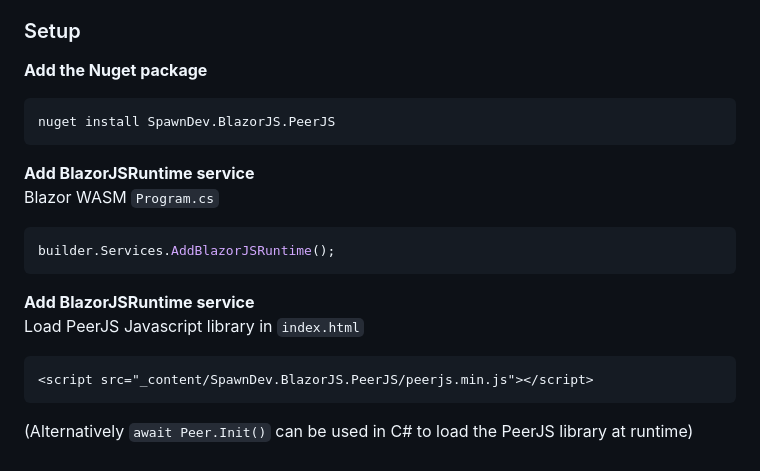
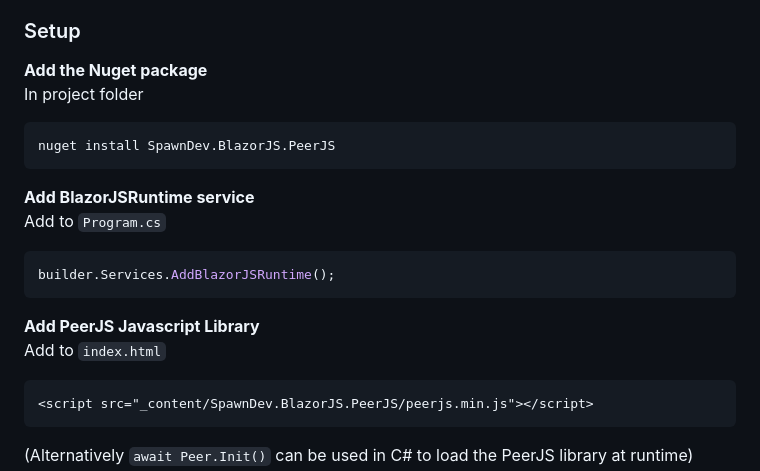
Before and after one commit to LostBeard/SpawnDev.BlazorJS.PeerJS, a Markdown page: README.md, the part around the change. Rendered like a GitHub page.

````diff
--- a/README.md
+++ b/README.md
@@ -13,18 +13,19 @@ PeerJS simplifies peer-to-peer data, video, and audio calls.
 ### Setup
 
 **Add the Nuget package**
+In project folder
 ```nuget
 nuget install SpawnDev.BlazorJS.PeerJS
 ```
 
 **Add BlazorJSRuntime service**
-Blazor WASM `Program.cs`
+Add to `Program.cs`
 ```cs
 builder.Services.AddBlazorJSRuntime();
 ```
 
-**Add BlazorJSRuntime service**
-Load PeerJS Javascript library in `index.html`
+**Add PeerJS Javascript Library**
+Add to `index.html`
 ```html
 <script src="_content/SpawnDev.BlazorJS.PeerJS/peerjs.min.js"></script>
 ```
````
